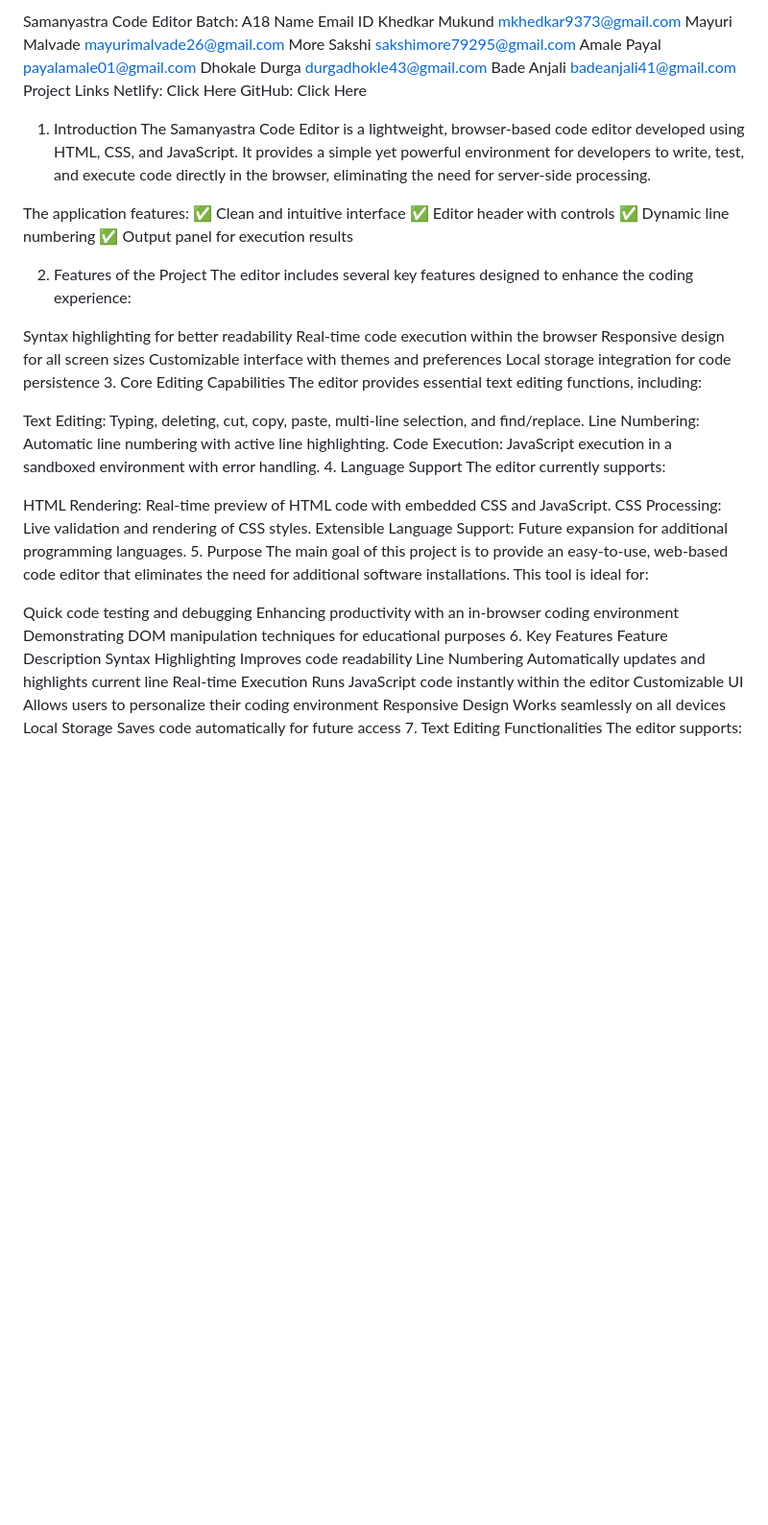
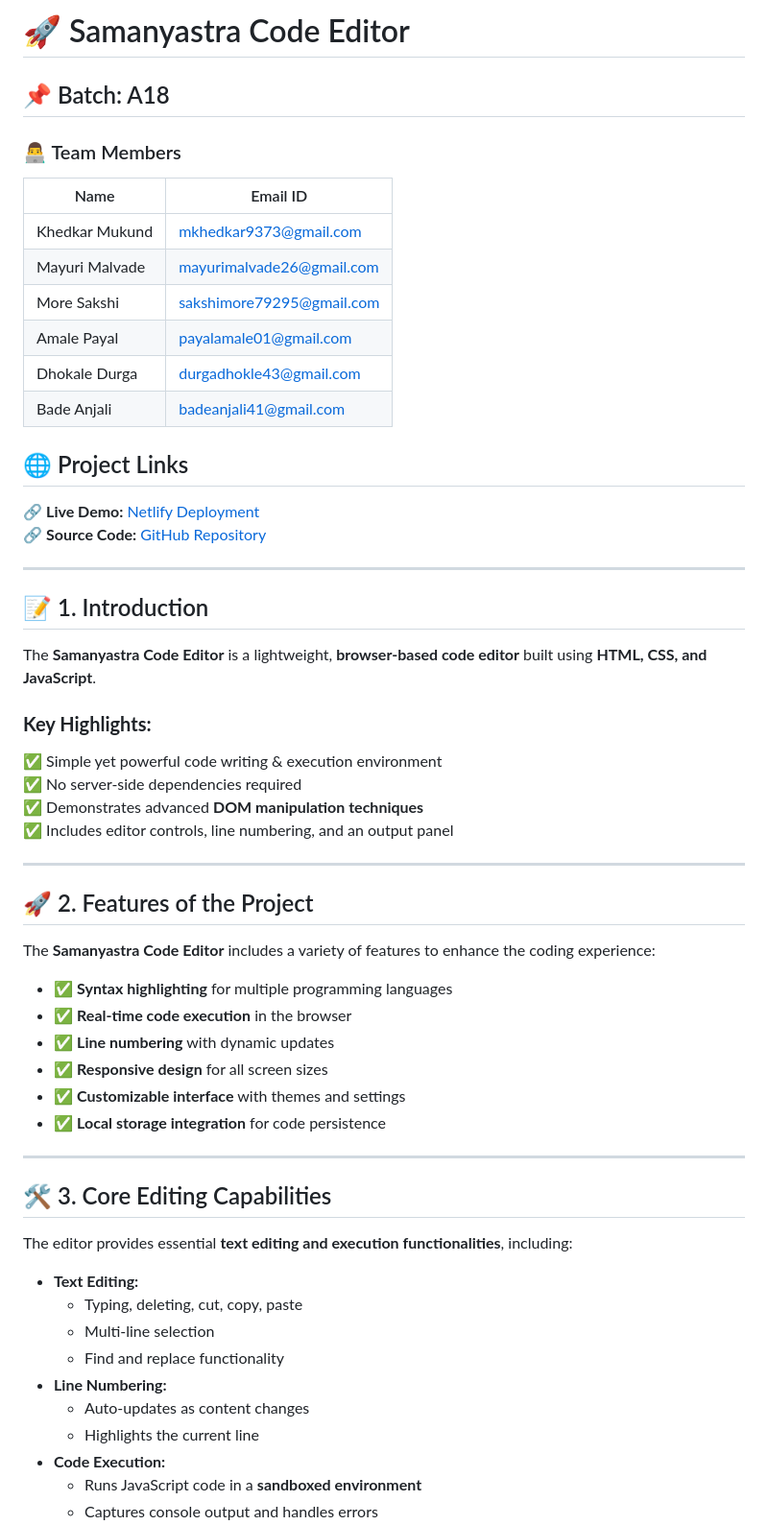
Before and after one commit to Anjali-Bade/Code-Editor, a Markdown page: README.md, the part around the change printed below. Shown: that part at 96% size. Drawn GitHub-style; blank space fills up the shorter version.

```diff
--- a/README.md
+++ b/README.md
@@ -1,56 +1,56 @@
-Samanyastra Code Editor
-Batch: A18
-Name	Email ID
-Khedkar Mukund	mkhedkar9373@gmail.com
-Mayuri Malvade	mayurimalvade26@gmail.com
-More Sakshi	sakshimore79295@gmail.com
-Amale Payal	payalamale01@gmail.com
-Dhokale Durga	durgadhokle43@gmail.com
-Bade Anjali	badeanjali41@gmail.com
-Project Links
-Netlify: Click Here
-GitHub: Click Here
-1. Introduction
-The Samanyastra Code Editor is a lightweight, browser-based code editor developed using HTML, CSS, and JavaScript. It provides a simple yet powerful environment for developers to write, test, and execute code directly in the browser, eliminating the need for server-side processing.
+# 🚀 Samanyastra Code Editor
 
-The application features:
-✅ Clean and intuitive interface
-✅ Editor header with controls
-✅ Dynamic line numbering
-✅ Output panel for execution results
+## 📌 Batch: A18
 
-2. Features of the Project
-The editor includes several key features designed to enhance the coding experience:
+### 👨‍💻 Team Members
+| Name              | Email ID                          |
+|------------------|--------------------------------|
+| Khedkar Mukund  | mkhedkar9373@gmail.com          |
+| Mayuri Malvade  | mayurimalvade26@gmail.com       |
+| More Sakshi     | sakshimore79295@gmail.com       |
+| Amale Payal     | payalamale01@gmail.com          |
+| Dhokale Durga   | durgadhokle43@gmail.com         |
+| Bade Anjali     | badeanjali41@gmail.com          |
 
-Syntax highlighting for better readability
-Real-time code execution within the browser
-Responsive design for all screen sizes
-Customizable interface with themes and preferences
-Local storage integration for code persistence
-3. Core Editing Capabilities
-The editor provides essential text editing functions, including:
+## 🌐 Project Links
+🔗 **Live Demo:** [Netlify Deployment](https://chimerical-gumption15ee6a.netlify.app/)
+🔗 **Source Code:** [GitHub Repository](https://github.com/Anjali-Bade/Code-Editor.git)
 
-Text Editing: Typing, deleting, cut, copy, paste, multi-line selection, and find/replace.
-Line Numbering: Automatic line numbering with active line highlighting.
-Code Execution: JavaScript execution in a sandboxed environment with error handling.
-4. Language Support
-The editor currently supports:
+---
 
-HTML Rendering: Real-time preview of HTML code with embedded CSS and JavaScript.
-CSS Processing: Live validation and rendering of CSS styles.
-Extensible Language Support: Future expansion for additional programming languages.
-5. Purpose
-The main goal of this project is to provide an easy-to-use, web-based code editor that eliminates the need for additional software installations. This tool is ideal for:
+## 📝 1. Introduction
+The **Samanyastra Code Editor** is a lightweight, **browser-based code editor** built using **HTML, CSS, and JavaScript**.
 
-Quick code testing and debugging
-Enhancing productivity with an in-browser coding environment
-Demonstrating DOM manipulation techniques for educational purposes
-6. Key Features
-Feature	Description
-Syntax Highlighting	Improves code readability
-Line Numbering	Automatically updates and highlights current line
-Real-time Execution	Runs JavaScript code instantly within the editor
-Customizable UI	Allows users to personalize their coding environment
-Responsive Design	Works seamlessly on all devices
-Local Storage	Saves code automatically for future access
-7. Text Editing Functionalities
+### **Key Highlights:**
+✅ Simple yet powerful code writing & execution environment
+✅ No server-side dependencies required
+✅ Demonstrates advanced **DOM manipulation techniques**
+✅ Includes editor controls, line numbering, and an output panel
+
+---
+
+## 🚀 2. Features of the Project
+The **Samanyastra Code Editor** includes a variety of features to enhance the coding experience:
+- ✅ **Syntax highlighting** for multiple programming languages
+- ✅ **Real-time code execution** in the browser
+- ✅ **Line numbering** with dynamic updates
+- ✅ **Responsive design** for all screen sizes
+- ✅ **Customizable interface** with themes and settings
+- ✅ **Local storage integration** for code persistence
+
+---
+
+## 🛠 3. Core Editing Capabilities
+The editor provides essential **text editing and execution functionalities**, including:
+
+- **Text Editing:**
+  - Typing, deleting, cut, copy, paste
+  - Multi-line selection
+  - Find and replace functionality
+- **Line Numbering:**
+  - Auto-updates as content changes
+  - Highlights the current line
+- **Code Execution:**
+  - Runs JavaScript code in a **sandboxed environment**
+  - Captures console output and handles errors
+
```
Also changed, not shown: other parts of README.md (+55 -10 lines).
